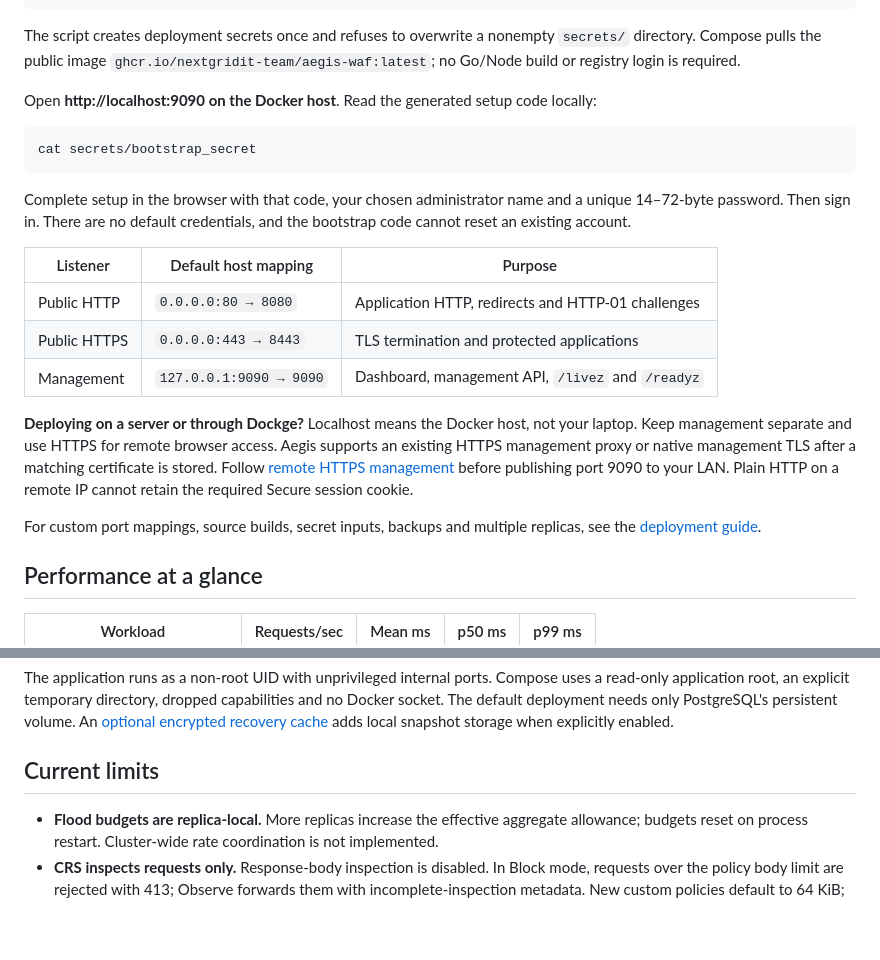
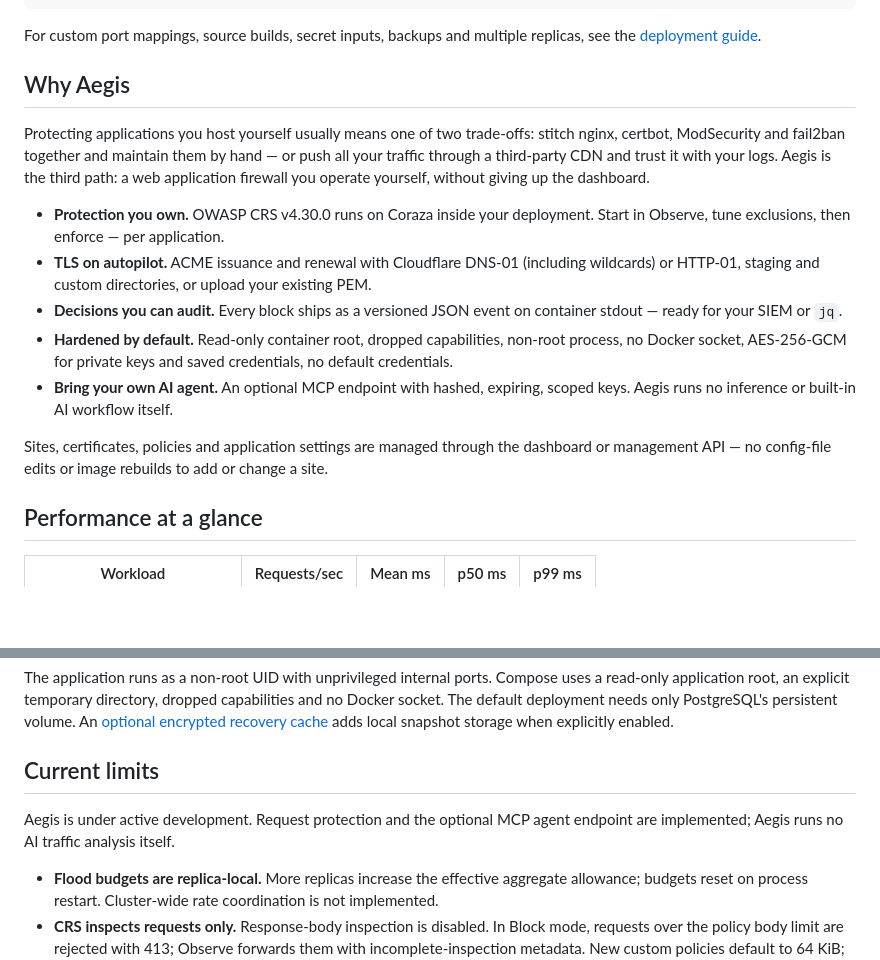
Before and after one commit to nextgridit-team/Aegis-WAF, a Markdown page: README.md, 2 parts joined by grey strips. Drawn GitHub-style; folded sections open; blank space fills up the shorter version.

````diff
--- a/README.md
+++ b/README.md
@@ -92,25 +112,19 @@ volumes:
 
 </details>
 
-The script creates deployment secrets once and refuses to overwrite a nonempty `secrets/` directory. Compose pulls the public image `ghcr.io/nextgridit-team/aegis-waf:latest`; no Go/Node build or registry login is required.
+For custom port mappings, source builds, secret inputs, backups and multiple replicas, see the [deployment guide](docs/deployment.md).
 
-Open **http://localhost:9090 on the Docker host**. Read the generated setup code locally:
+## Why Aegis
 
-```sh
-cat secrets/bootstrap_secret
-```
+Protecting applications you host yourself usually means one of two trade-offs: stitch nginx, certbot, ModSecurity and fail2ban together and maintain them by hand — or push all your traffic through a third-party CDN and trust it with your logs. Aegis is the third path: a web application firewall you operate yourself, without giving up the dashboard.
 
-Complete setup in the browser with that code, your chosen administrator name and a unique 14–72-byte password. Then sign in. There are no default credentials, and the bootstrap code cannot reset an existing account.
+- **Protection you own.** OWASP CRS v4.30.0 runs on Coraza inside your deployment. Start in Observe, tune exclusions, then enforce — per application.
+- **TLS on autopilot.** ACME issuance and renewal with Cloudflare DNS-01 (including wildcards) or HTTP-01, staging and custom directories, or upload your existing PEM.
+- **Decisions you can audit.** Every block ships as a versioned JSON event on container stdout — ready for your SIEM or `jq`.
+- **Hardened by default.** Read-only container root, dropped capabilities, non-root process, no Docker socket, AES-256-GCM for private keys and saved credentials, no default credentials.
+- **Bring your own AI agent.** An optional MCP endpoint with hashed, expiring, scoped keys. Aegis runs no inference or built-in AI workflow itself.
 
-| Listener     | Default host mapping    | Purpose                                            |
-| ------------ | ----------------------- | -------------------------------------------------- |
-| Public HTTP  | `0.0.0.0:80 → 8080`     | Application HTTP, redirects and HTTP-01 challenges |
-| Public HTTPS | `0.0.0.0:443 → 8443`    | TLS termination and protected applications         |
-| Management   | `127.0.0.1:9090 → 9090` | Dashboard, management API, `/livez` and `/readyz`  |
-
-**Deploying on a server or through Dockge?** Localhost means the Docker host, not your laptop. Keep management separate and use HTTPS for remote browser access. Aegis supports an existing HTTPS management proxy or native management TLS after a matching certificate is stored. Follow [remote HTTPS management](docs/deployment.md#remote-https-management) before publishing port 9090 to your LAN. Plain HTTP on a remote IP cannot retain the required Secure session cookie.
-
-For custom port mappings, source builds, secret inputs, backups and multiple replicas, see the [deployment guide](docs/deployment.md).
+Sites, certificates, policies and application settings are managed through the dashboard or management API — no config-file edits or image rebuilds to add or change a site.
 
 ## Performance at a glance
 
@@ -236,6 +244,8 @@ The application runs as a non-root UID with unprivileged internal ports. Compose
 
 ## Current limits
 
+Aegis is under active development. Request protection and the optional MCP agent endpoint are implemented; Aegis runs no AI traffic analysis itself.
+
 - **Flood budgets are replica-local.** More replicas increase the effective aggregate allowance; budgets reset on process restart. Cluster-wide rate coordination is not implemented.
 - **CRS inspects requests only.** Response-body inspection is disabled. In Block mode, requests over the policy body limit are rejected with 413; Observe forwards them with incomplete-inspection metadata. New custom policies default to 64 KiB; the included baseline uses 1 MiB. Configurable range: 4 KiB–1 MiB. Review upload-heavy applications before enforcing. [Managed signature behavior](docs/managed-signatures.md).
 - **Bot detection is basic and spoofable.** There is no CAPTCHA, browser challenge, verified-bot identity, behavioral learning or network-layer DDoS protection.
````
Also changed, not shown: other parts of README.md (+25 -11 lines).
